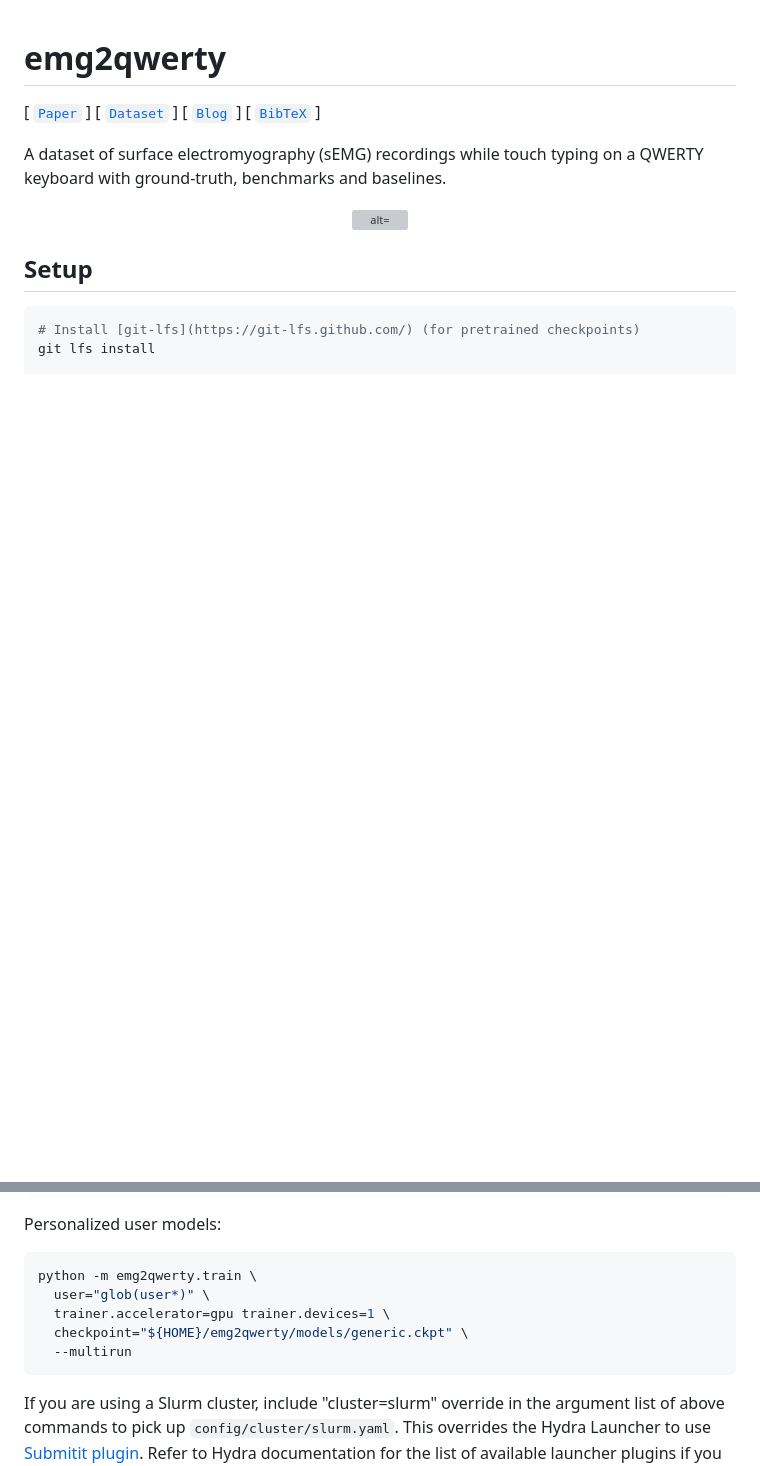
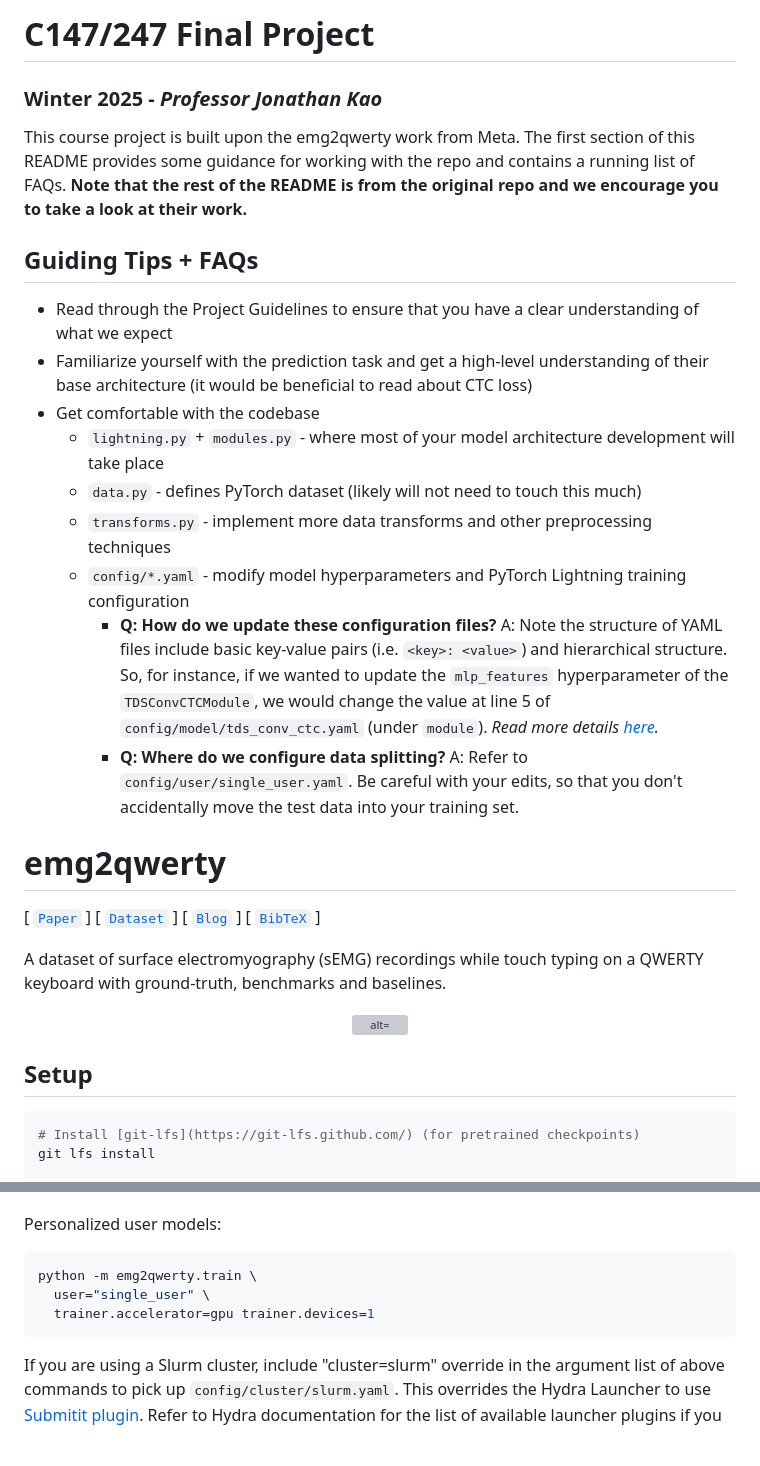
Before and after one commit to ascensionqwer/ECE_C247A_Final_Project, a Markdown page: README.md, 2 parts joined by grey strips. Rendered like a GitHub page; blank space fills up the shorter version; grey boxes are pictures that could not be loaded.

Commit message:
update: add guiding tips and FAQ to README

````diff
--- a/README.md
+++ b/README.md
@@ -1,3 +1,19 @@
+# C147/247 Final Project
+### Winter 2025 - _Professor Jonathan Kao_
+
+This course project is built upon the emg2qwerty work from Meta. The first section of this README provides some guidance for working with the repo and contains a running list of FAQs. **Note that the rest of the README is from the original repo and we encourage you to take a look at their work.**
+
+## Guiding Tips + FAQs
+- Read through the Project Guidelines to ensure that you have a clear understanding of what we expect
+- Familiarize yourself with the prediction task and get a high-level understanding of their base architecture (it would be beneficial to read about CTC loss)
+- Get comfortable with the codebase
+  - ```lightning.py``` + ```modules.py``` - where most of your model architecture development will take place
+  - ```data.py``` - defines PyTorch dataset (likely will not need to touch this much)
+  - ```transforms.py``` - implement more data transforms and other preprocessing techniques
+  - ```config/*.yaml``` - modify model hyperparameters and PyTorch Lightning training configuration
+    - **Q: How do we update these configuration files?** A: Note the structure of YAML files include basic key-value pairs (i.e. ```<key>: <value>```) and hierarchical structure. So, for instance, if we wanted to update the ```mlp_features``` hyperparameter of the ```TDSConvCTCModule```, we would change the value at line 5 of ```config/model/tds_conv_ctc.yaml``` (under ```module```). _Read more details [here](https://pytorch-lightning.readthedocs.io/en/1.3.8/common/lightning_cli.html)._
+    - **Q: Where do we configure data splitting?** A: Refer to ```config/user/single_user.yaml```. Be careful with your edits, so that you don't accidentally move the test data into your training set.
+
 # emg2qwerty
 [ [`Paper`](https://arxiv.org/abs/2410.20081) ] [ [`Dataset`](https://fb-ctrl-oss.s3.amazonaws.com/emg2qwerty/emg2qwerty-data-2021-08.tar.gz) ] [ [`Blog`](https://ai.meta.com/blog/open-sourcing-surface-electromyography-datasets-neurips-2024/) ] [ [`BibTeX`](#citing-emg2qwerty) ]
 
@@ -73,10 +89,8 @@ Personalized user models:
 
 ```shell
 python -m emg2qwerty.train \
-  user="glob(user*)" \
-  trainer.accelerator=gpu trainer.devices=1 \
-  checkpoint="${HOME}/emg2qwerty/models/generic.ckpt" \
-  --multirun
+  user="single_user" \
+  trainer.accelerator=gpu trainer.devices=1
 ```
 
 If you are using a Slurm cluster, include "cluster=slurm" override in the argument list of above commands to pick up `config/cluster/slurm.yaml`. This overrides the Hydra Launcher to use [Submitit plugin](https://hydra.cc/docs/plugins/submitit_launcher). Refer to Hydra documentation for the list of available launcher plugins if you are not using a Slurm cluster.
````
